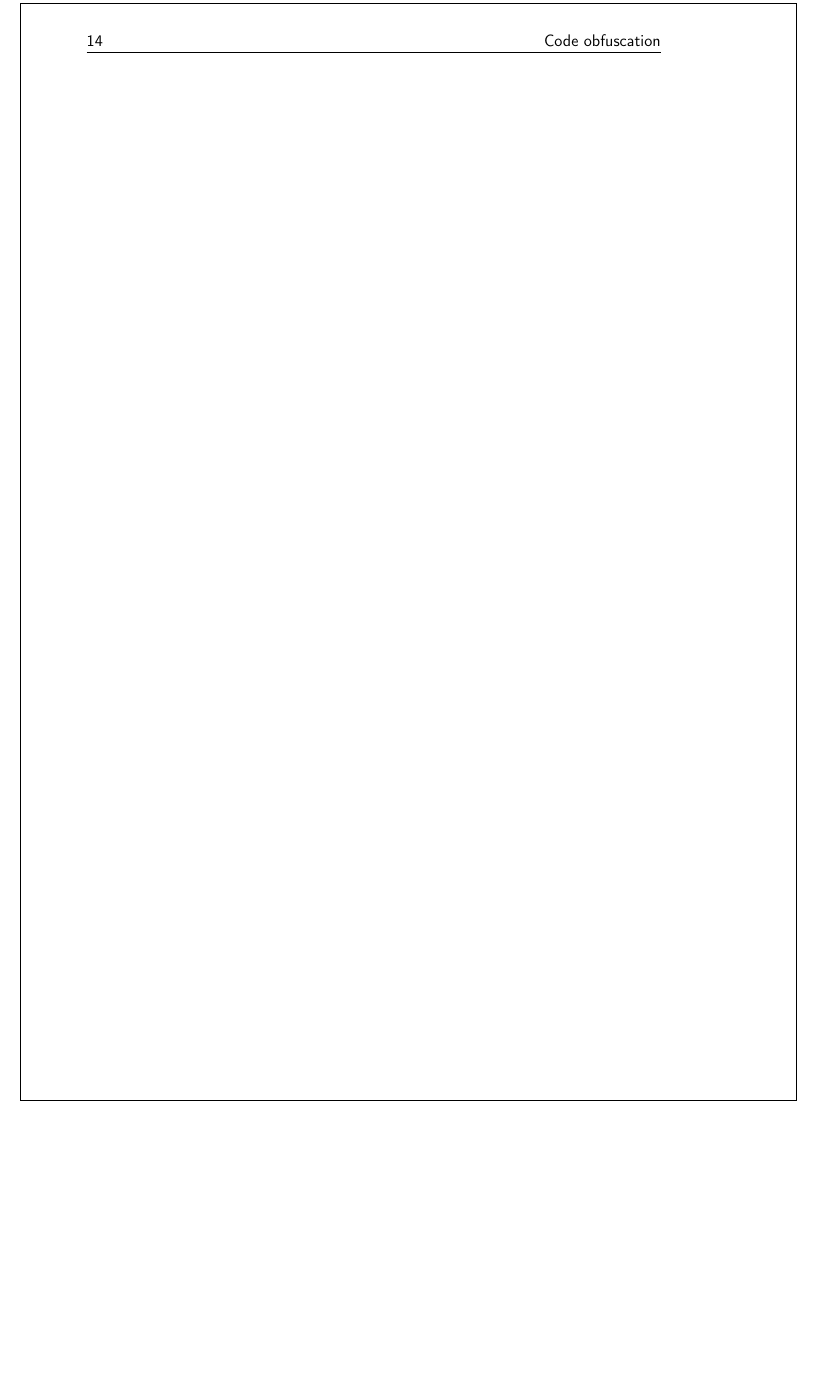
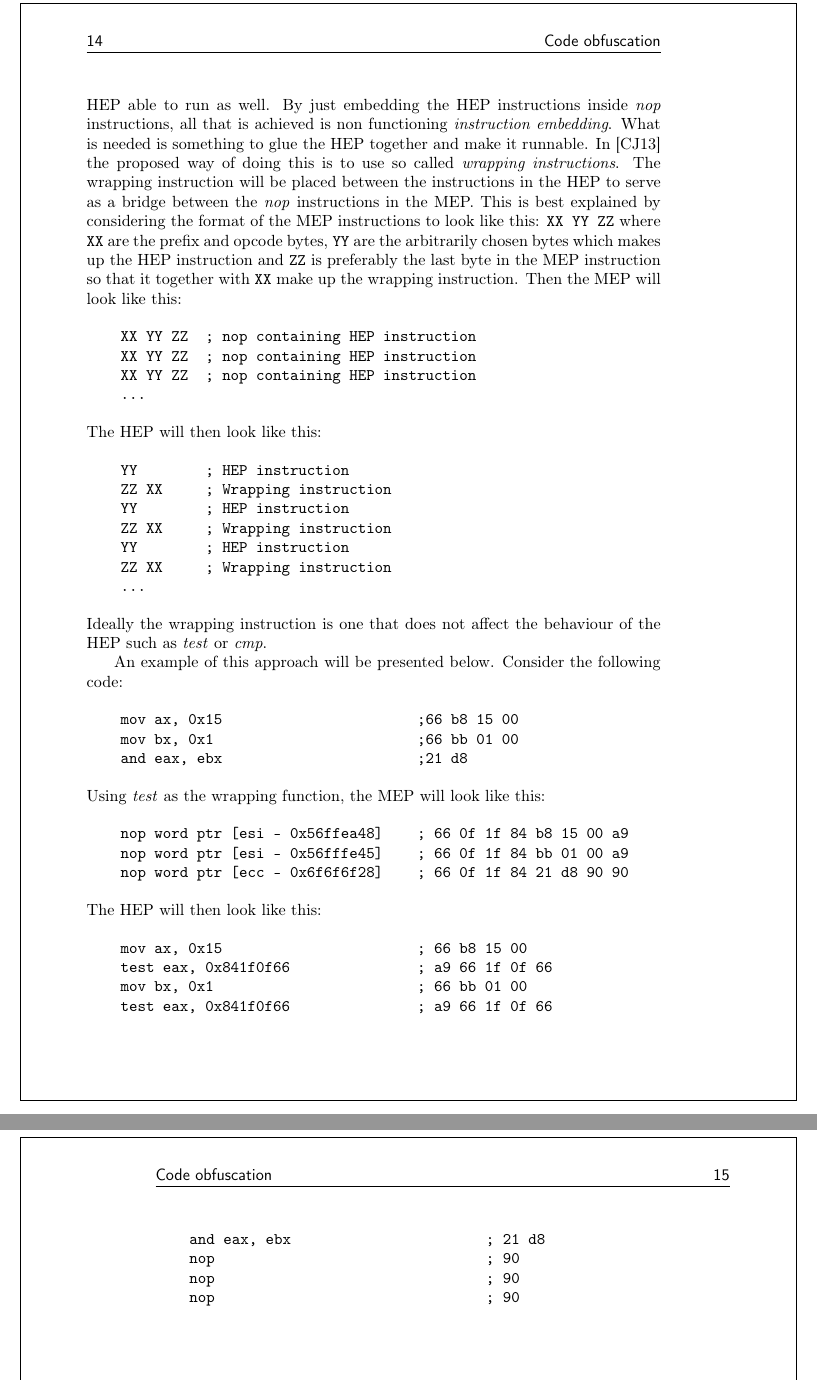
Before and after one commit to eriknylander/exjobb, a LaTeX thesis (report/main.tex): part of page 24 of 60 before the commit and two parts of pages 24 and 25 of 62 after it, the two joined at a grey line, cut so that both start at the same text, the shorter picture padded with empty space. Compiled offline with pdfLaTeX.

Commit message:
Added stuff about nops and stuff

```diff
--- a/report/main.tex
+++ b/report/main.tex
@@ -305,3 +311,54 @@ The other main challenge is that because of the variable instruction length in t
+The idea is to hide the HEP instructions inside the \emph{nop} instructions. This ensures that the MEP is runnable but it raises the question of how to make the HEP able to run as well. By just embedding the HEP instructions inside \emph{nop} instructions, all that is achieved is non functioning \emph{instruction embedding}. What is needed is something to glue the HEP together and make it runnable. In \cite{instructionoverlapping} the proposed way of doing this is to use so called \emph{wrapping instructions}. The wrapping instruction will be placed between the instructions in the HEP to serve as a bridge between the \emph{nop} instructions in the MEP. This is best explained by considering the format of the MEP instructions to look like this: \texttt{XX YY ZZ} where \texttt{XX} are the prefix and opcode bytes, \texttt{YY} are the arbitrarily chosen bytes which makes up the HEP instruction and \texttt{ZZ} is preferably the last byte in the MEP instruction so that it together with \texttt{XX} make up the wrapping instruction. Then the MEP will look like this:
+
+\begin{verbatim}
+    XX YY ZZ  ; nop containing HEP instruction
+    XX YY ZZ  ; nop containing HEP instruction
+    XX YY ZZ  ; nop containing HEP instruction
+    ...
+\end{verbatim}
+
+\noindent The HEP will then look like this:
+
+\begin{verbatim}
+    YY        ; HEP instruction
+    ZZ XX     ; Wrapping instruction
+    YY        ; HEP instruction
+    ZZ XX     ; Wrapping instruction
+    YY        ; HEP instruction
+    ZZ XX     ; Wrapping instruction
+    ...
+\end{verbatim}
+
+\noindent Ideally the wrapping instruction is one that does not affect the behaviour of the HEP such as \emph{test} or \emph{cmp}.
+
+An example of this approach will be presented below. Consider the following code:
+
+\begin{verbatim}
+    mov ax, 0x15                       ;66 b8 15 00
+    mov bx, 0x1                        ;66 bb 01 00
+    and eax, ebx                       ;21 d8
+\end{verbatim}
+
+\noindent Using \emph{test} as the wrapping function, the MEP will look like this:
+
+\begin{verbatim}
+    nop word ptr [esi - 0x56ffea48]    ; 66 0f 1f 84 b8 15 00 a9
+    nop word ptr [esi - 0x56fffe45]    ; 66 0f 1f 84 bb 01 00 a9
+    nop word ptr [ecc - 0x6f6f6f28]    ; 66 0f 1f 84 21 d8 90 90
+\end{verbatim}
+
+\noindent The HEP will then look like this:
+
+\begin{verbatim}
+    mov ax, 0x15                       ; 66 b8 15 00
+    test eax, 0x841f0f66               ; a9 66 1f 0f 66
+    mov bx, 0x1                        ; 66 bb 01 00
+    test eax, 0x841f0f66               ; a9 66 1f 0f 66
+    and eax, ebx                       ; 21 d8
+    nop                                ; 90
+    nop                                ; 90
+    nop                                ; 90
+\end{verbatim}
 
 \chapter{Implementation}
 \section{Programming Language}
```
Also changed, not shown: report/Bibliography.bib (+1 -1 lines), report/main.tex (6 more changed lines).
